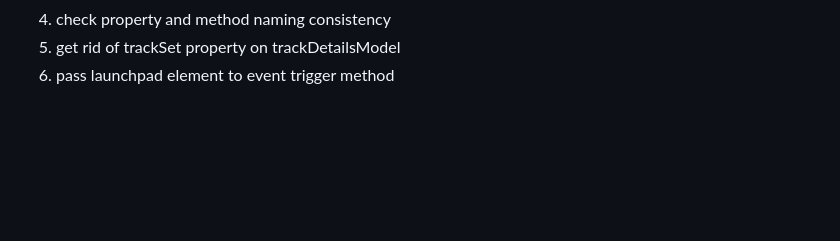
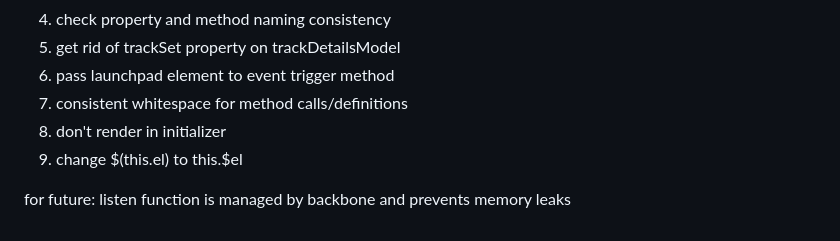
Before and after one commit to timjk/mixingMustard, a Markdown page: README.md, the part around the change printed below. Drawn GitHub-style; blank space fills up the shorter version.

```diff
--- a/README.md
+++ b/README.md
@@ -28,3 +29,8 @@ When I'm cleaning up
 5. check property and method naming consistency
 6. get rid of trackSet property on trackDetailsModel
 7. pass launchpad element to event trigger method
+8. consistent whitespace for method calls/definitions
+9. don't render in initializer
+10. change $(this.el) to this.$el
+
+for future: listen function is managed by backbone and prevents memory leaks
```
Also changed, not shown: other parts of README.md (+1 -0 lines), img/tweed.png (added), 7 other files.
